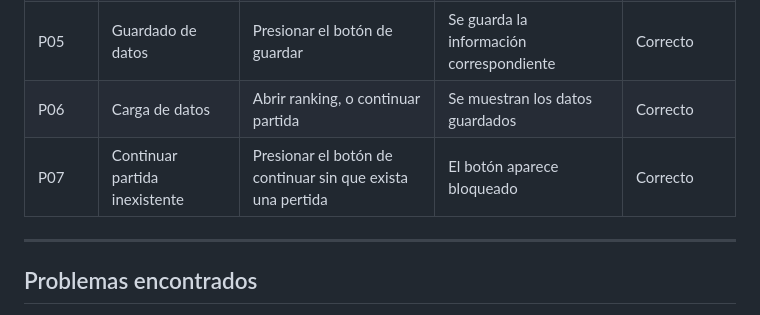
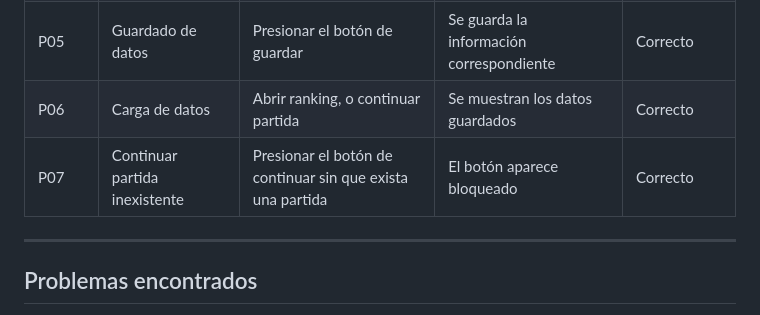
Before and after one commit to NeoEstigma/JuegoProgramacion, a Markdown page: README.md, the part around the change. Drawn GitHub-style.

Commit message:
esperoQueNadieLoVea

```diff
--- a/README.md
+++ b/README.md
@@ -198,7 +198,7 @@ Almacena resultados de partidas. Puede tener múltiples documentos.
 | P04 | Finalización | Completar una partida | Se muestra el resultado final | Correcto |
 | P05 | Guardado de datos | Presionar el botón de guardar | Se guarda la información correspondiente | Correcto |
 | P06 | Carga de datos | Abrir ranking, o continuar partida | Se muestran los datos guardados | Correcto |
-| P07 | Continuar partida inexistente | Presionar el botón de continuar sin que exista una pertida | El botón aparece bloqueado | Correcto |
+| P07 | Continuar partida inexistente | Presionar el botón de continuar sin que exista una partida | El botón aparece bloqueado | Correcto |
 
 ---
 
```
